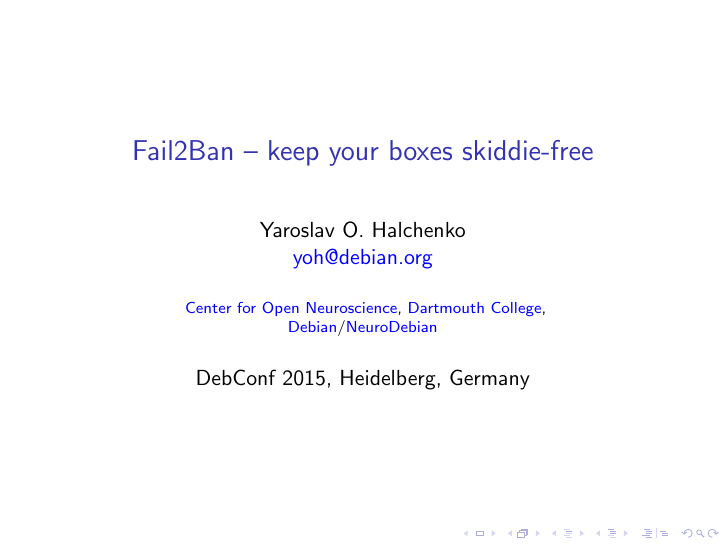
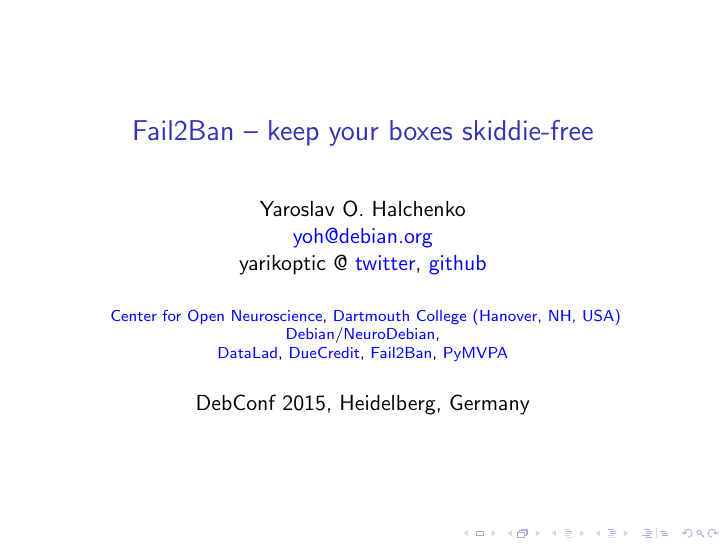
Before and after one commit to fail2ban/fail2ban-publications, LaTeX slides (talks/debconf2015/s.tex): page 1 of 20. Compiled offline with pdfLaTeX.

Commit message:
added more affiliations/projects in the title page

```diff
--- a/talks/debconf2015/s.tex
+++ b/talks/debconf2015/s.tex
@@ -26,11 +26,16 @@
 
 \title[Fail2Ban]{Fail2Ban -- keep your boxes skiddie-free}
 \author[yoh AKA Yarik]{Yaroslav O. Halchenko\\
-  \href{mailto: yoh@debian.org}{yoh@debian.org}}
+  \href{mailto: yoh@debian.org}{yoh@debian.org}\\
+yarikoptic @ \href{http://twitter.com/yarikoptic}{twitter}, \href{http://github.com/yarikoptic}{github}}
 \institute[Dartmouth, (Neuro)Debian]{
 \href{http://centerforopenneuroscience.org}{Center for Open Neuroscience},
-\href{http://www.dartmouth.edu}{Dartmouth College},\\
-\href{http://www.debian.org}{Debian}/\href{http://neuro.debian.net}{NeuroDebian}
+\href{http://www.dartmouth.edu}{Dartmouth College (Hanover, NH, USA)}\\
+\href{http://www.debian.org}{Debian}/\href{http://neuro.debian.net}{NeuroDebian},\\
+\href{http://www.datalad.org}{DataLad},
+\href{http://www.duecredit.org}{DueCredit},
+\href{http://www.fail2ban.org}{Fail2Ban},
+\href{http://www.pymvpa.org}{PyMVPA}
 }
 \date[DebConf 2015]{DebConf 2015, Heidelberg, Germany}
 
```
